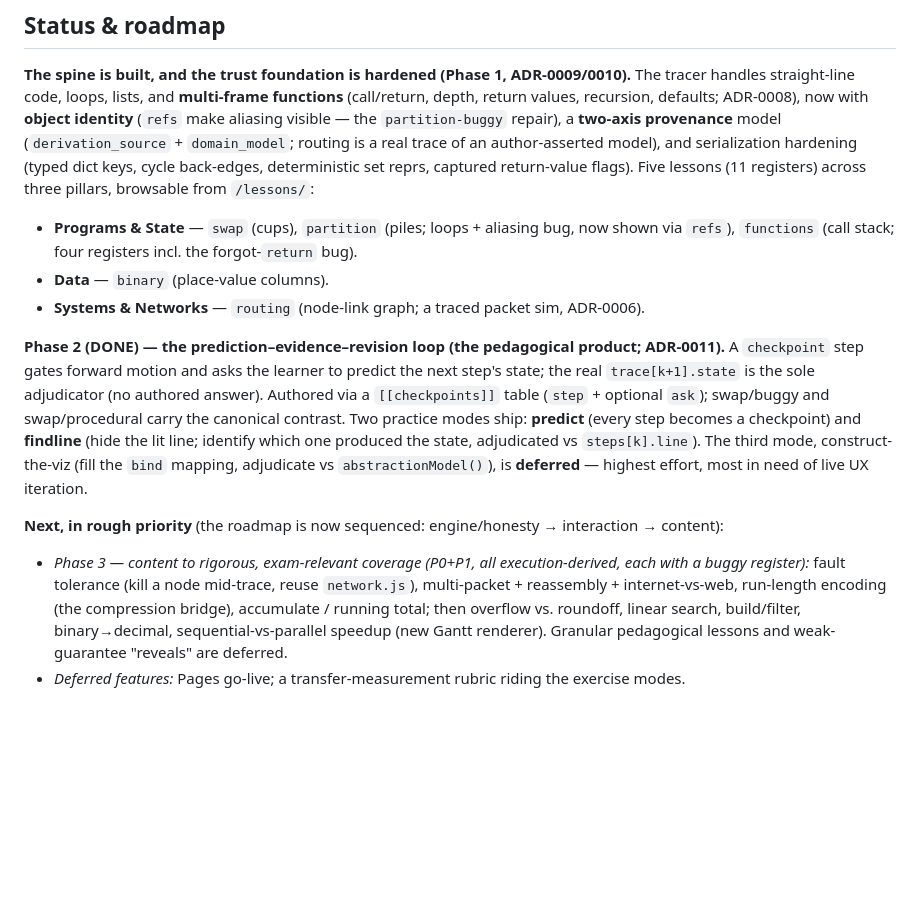
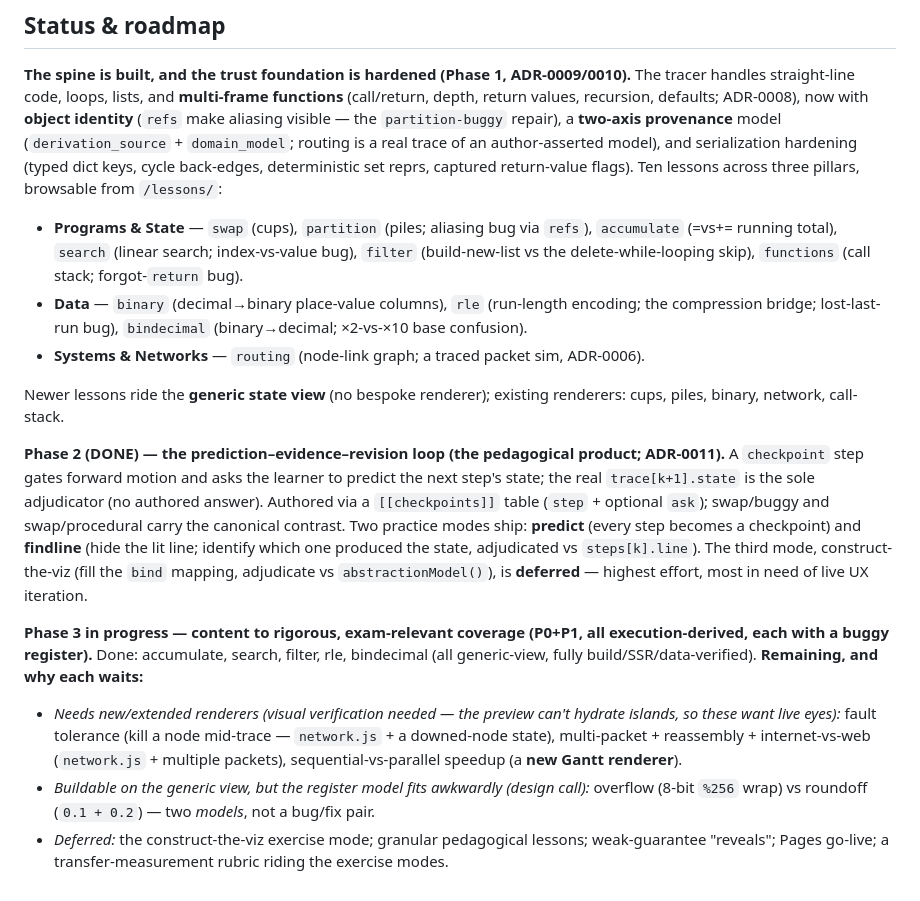
Before and after one commit to JD-Jones-ASES/glassbox, a Markdown page: AGENTS.md, the part around the change. GitHub-like rendering; blank space fills up the shorter version.

Commit message:
Docs: refresh status — 10 lessons, Phase 3 progress + remaining-work rationale
Co-Authored-By: Claude Opus 4.8 <noreply@anthropic.com>

```diff
--- a/AGENTS.md
+++ b/AGENTS.md
@@ -133,13 +133,18 @@ straight-line code, loops, lists, and **multi-frame functions** (call/return, de
 recursion, defaults; ADR-0008), now with **object identity** (`refs` make aliasing visible — the
 `partition-buggy` repair), a **two-axis provenance** model (`derivation_source` + `domain_model`; routing is
 a real trace of an author-asserted model), and serialization hardening (typed dict keys, cycle back-edges,
-deterministic set reprs, captured return-value flags). Five lessons (11 registers) across three pillars,
-browsable from `/lessons/`:
+deterministic set reprs, captured return-value flags). Ten lessons across three pillars, browsable from
+`/lessons/`:
 
-- **Programs & State** — `swap` (cups), `partition` (piles; loops + aliasing bug, now shown via `refs`),
-  `functions` (call stack; four registers incl. the forgot-`return` bug).
-- **Data** — `binary` (place-value columns).
+- **Programs & State** — `swap` (cups), `partition` (piles; aliasing bug via `refs`), `accumulate`
+  (=vs+= running total), `search` (linear search; index-vs-value bug), `filter` (build-new-list vs the
+  delete-while-looping skip), `functions` (call stack; forgot-`return` bug).
+- **Data** — `binary` (decimal→binary place-value columns), `rle` (run-length encoding; the compression
+  bridge; lost-last-run bug), `bindecimal` (binary→decimal; ×2-vs-×10 base confusion).
 - **Systems & Networks** — `routing` (node-link graph; a traced packet sim, ADR-0006).
+
+Newer lessons ride the **generic state view** (no bespoke renderer); existing renderers: cups, piles,
+binary, network, call-stack.
 
 **Phase 2 (DONE) — the prediction–evidence–revision loop (the pedagogical product; ADR-0011).** A
 `checkpoint` step gates forward motion and asks the learner to predict the next step's state; the real
@@ -150,10 +155,14 @@ produced the state, adjudicated vs `steps[k].line`). The third mode, construct-t
 mapping, adjudicate vs `abstractionModel()`), is **deferred** — highest effort, most in need of live UX
 iteration.
 
-**Next, in rough priority** (the roadmap is now sequenced: engine/honesty → interaction → content):
-- *Phase 3 — content to rigorous, exam-relevant coverage (P0+P1, all execution-derived, each with a buggy
-  register):* fault tolerance (kill a node mid-trace, reuse `network.js`), multi-packet + reassembly +
-  internet-vs-web, run-length encoding (the compression bridge), accumulate / running total; then overflow
-  vs. roundoff, linear search, build/filter, binary→decimal, sequential-vs-parallel speedup (new Gantt
-  renderer). Granular pedagogical lessons and weak-guarantee "reveals" are deferred.
-- *Deferred features:* Pages go-live; a transfer-measurement rubric riding the exercise modes.
+**Phase 3 in progress — content to rigorous, exam-relevant coverage (P0+P1, all execution-derived, each
+with a buggy register).** Done: accumulate, search, filter, rle, bindecimal (all generic-view, fully
+build/SSR/data-verified). **Remaining, and why each waits:**
+- *Needs new/extended renderers (visual verification needed — the preview can't hydrate islands, so these
+  want live eyes):* fault tolerance (kill a node mid-trace — `network.js` + a downed-node state),
+  multi-packet + reassembly + internet-vs-web (`network.js` + multiple packets), sequential-vs-parallel
+  speedup (a **new Gantt renderer**).
+- *Buildable on the generic view, but the register model fits awkwardly (design call):* overflow
+  (8-bit `%256` wrap) vs roundoff (`0.1 + 0.2`) — two *models*, not a bug/fix pair.
+- *Deferred:* the construct-the-viz exercise mode; granular pedagogical lessons; weak-guarantee
+  "reveals"; Pages go-live; a transfer-measurement rubric riding the exercise modes.
```
